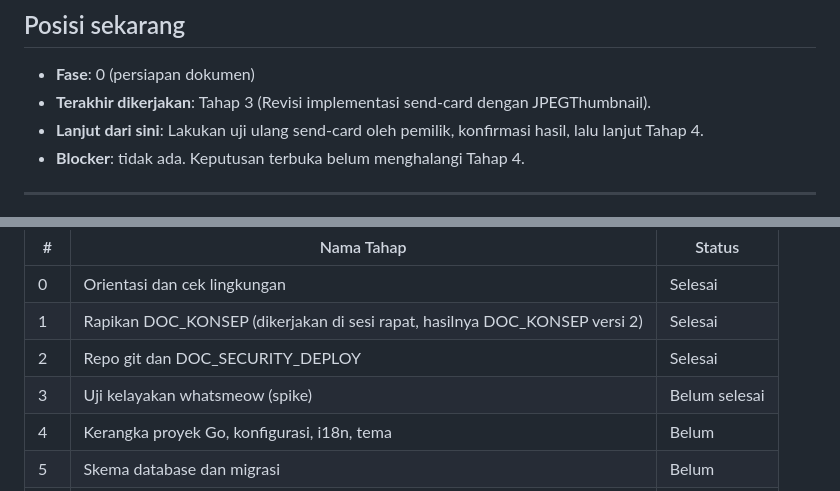
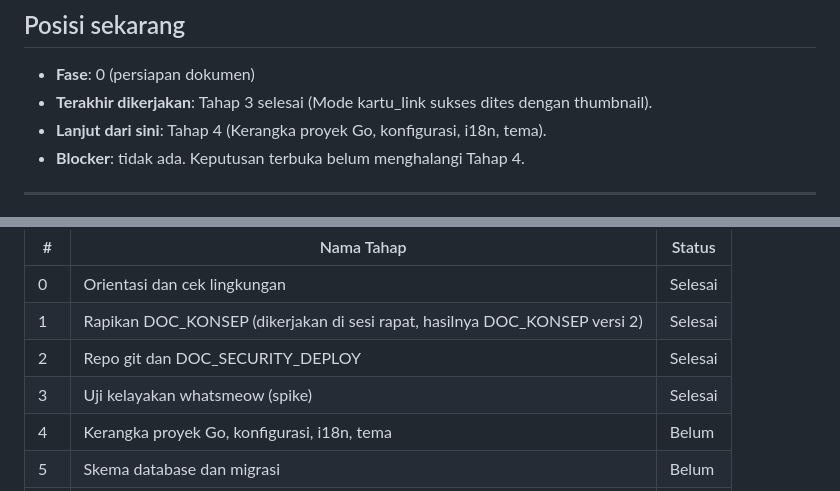
Before and after one commit to fetrusmeilanoilhamsyah/GO-BLAST-by-feepay, a Markdown page: DOC_PROGRES.md, 2 parts joined by grey strips. Rendered like a GitHub page.

Commit message:
docs: sahkan mode kartu_link dan selesaikan Tahap 3

```diff
--- a/DOC_PROGRES.md
+++ b/DOC_PROGRES.md
@@ -10,8 +10,8 @@ Nomor tahap mengacu ke tabel "Daftar Tahap" di bawah.
 ## Posisi sekarang
 
 - **Fase**: 0 (persiapan dokumen)
-- **Terakhir dikerjakan**: Tahap 3 (Revisi implementasi send-card dengan JPEGThumbnail).
-- **Lanjut dari sini**: Lakukan uji ulang send-card oleh pemilik, konfirmasi hasil, lalu lanjut Tahap 4.
+- **Terakhir dikerjakan**: Tahap 3 selesai (Mode kartu_link sukses dites dengan thumbnail).
+- **Lanjut dari sini**: Tahap 4 (Kerangka proyek Go, konfigurasi, i18n, tema).
 - **Blocker**: tidak ada. Keputusan terbuka belum menghalangi Tahap 4.
 
 ---
@@ -39,7 +39,7 @@ Daftar resmi. Agen hanya boleh mengubah kolom Status, dan hanya untuk tahap yang
 | 0 | Orientasi dan cek lingkungan | Selesai |
 | 1 | Rapikan DOC_KONSEP (dikerjakan di sesi rapat, hasilnya DOC_KONSEP versi 2) | Selesai |
 | 2 | Repo git dan DOC_SECURITY_DEPLOY | Selesai |
-| 3 | Uji kelayakan whatsmeow (spike) | Belum selesai |
+| 3 | Uji kelayakan whatsmeow (spike) | Selesai |
 | 4 | Kerangka proyek Go, konfigurasi, i18n, tema | Belum |
 | 5 | Skema database dan migrasi | Belum |
 | 6 | Autentikasi admin dan pekerja | Belum |
```
